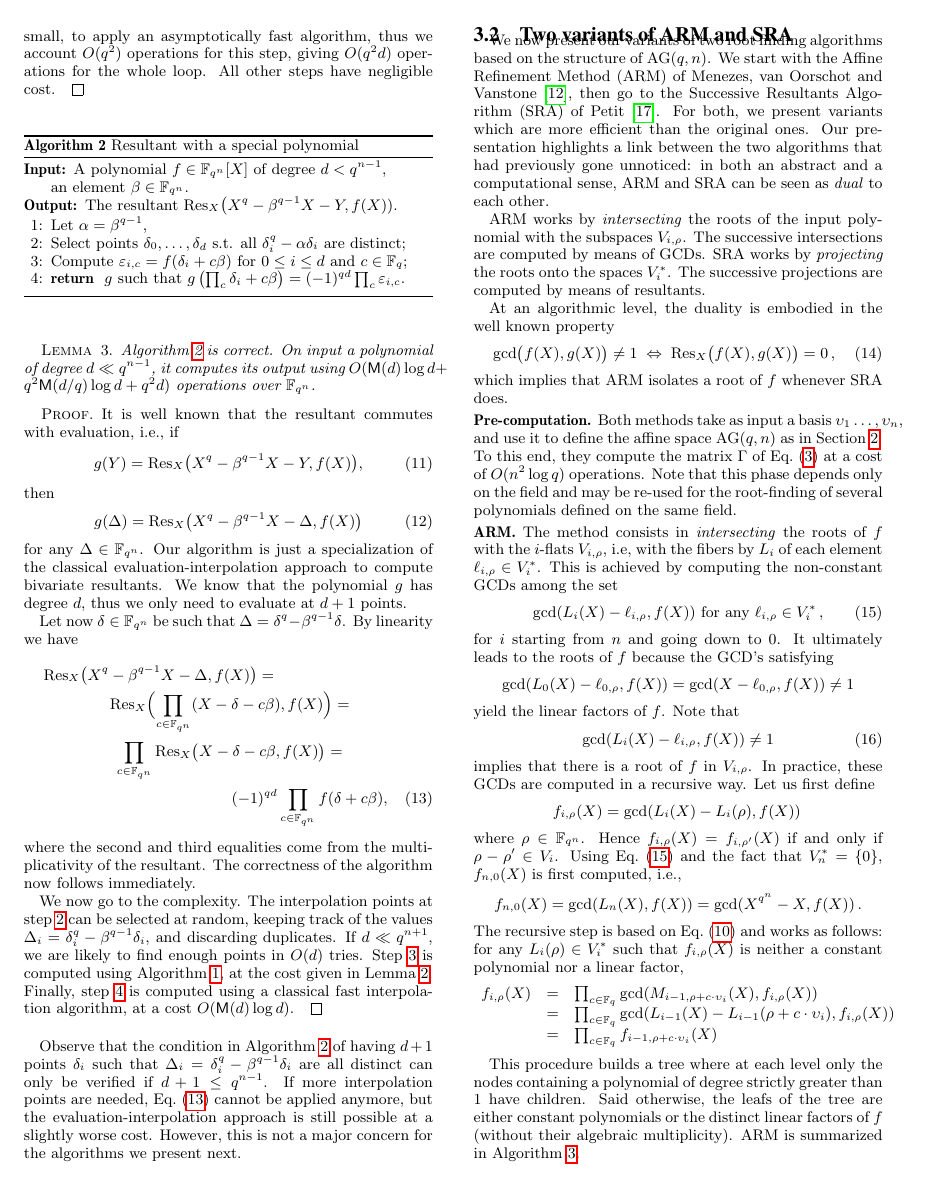
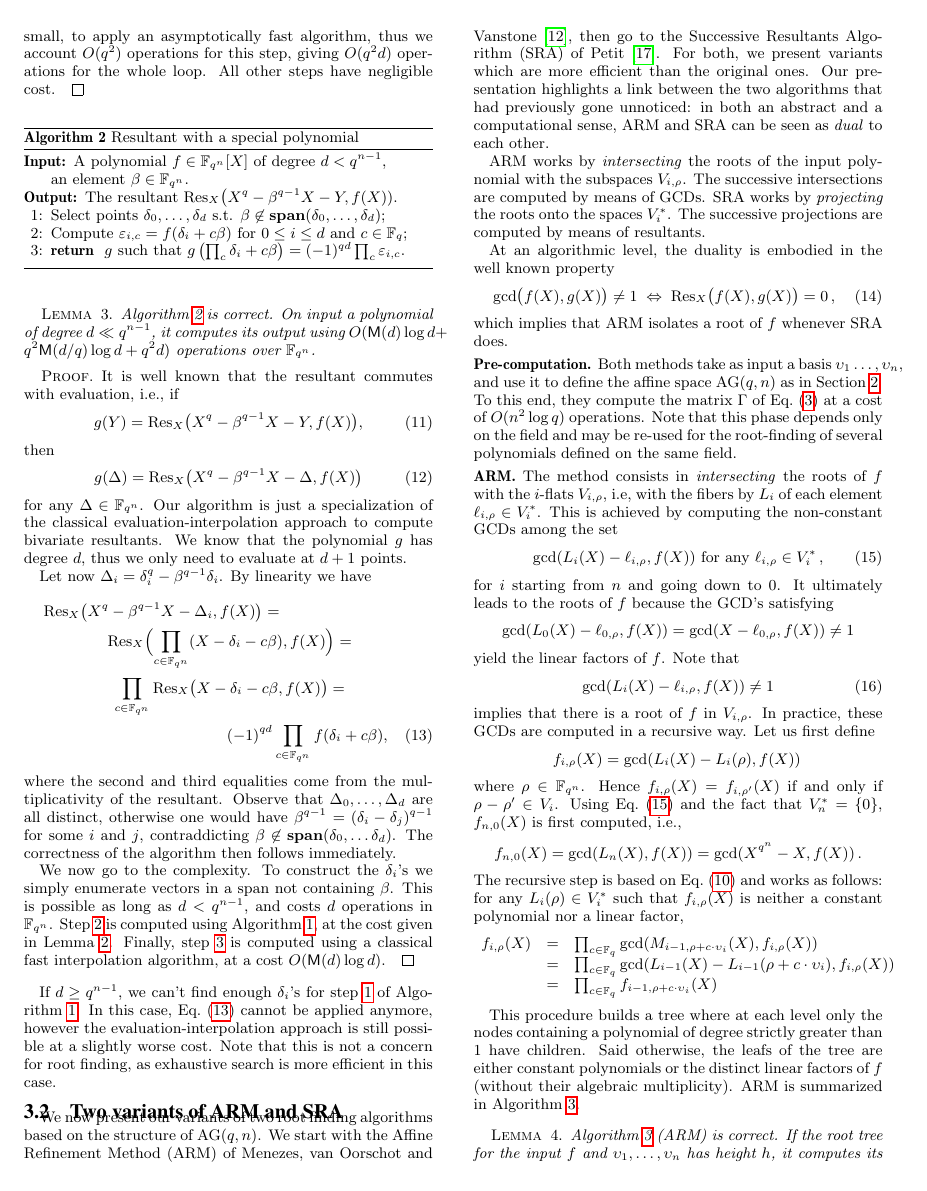
Before and after one commit to defeo/root_finding, a LaTeX paper (root_finding.tex): page 4 of 9. Compiled offline with pdfLaTeX.

Commit message:
Removed randomness from determinant algorithm

```diff
--- a/root_finding.tex
+++ b/root_finding.tex
@@ -547,8 +547,7 @@ multi-point evaluation described in Algorithm~\ref{alg:multi-ev}.
     \REQUIRE A polynomial $f\in\extf[X]$ of degree $\dd<\qq^{n-1}$,\\
     an element $\beta\in\extf$.
     \ENSURE The resultant $\Res_X\bigl(X^\qq-\beta^{\qq-1}X-Y,f(X)).$
-    \STATE Let $\alpha=\beta^{\qq-1}$,
-    \STATE\label{alg:resultant:select} Select points $\delta_0,\dots,\delta_d$ s.t. all $\delta_i^\qq-\alpha\delta_i$ are distinct;
+    \STATE\label{alg:resultant:select} Select points $\delta_0,\dots,\delta_\dd$ s.t. $\beta\not\in\Span(\delta_0,\dots,\delta_\dd)$;
     \STATE\label{alg:resultant:multi-ev} Compute $\varepsilon_{i,c}=f(\delta_i+c\beta)$ for $0\le i\le\dd$ and $c\in\basef$;
     \RETURN\label{alg:resultant:interp} $g$ such that $g\left(\prod_c\delta_i+c\beta\right) = (-1)^{\qq\dd}  \prod_c\varepsilon_{i,c}$.
   \end{algorithmic}
@@ -581,39 +580,39 @@ multi-point evaluation described in Algorithm~\ref{alg:multi-ev}.
   %\begin{equation}
   %  h(Y) = \Res_X\bigl(X^\qq-\beta^{\qq-1}X-Y, f(X)\bigr) = (-1)^\dd g(Y).
   %\end{equation}
-  Let now $\delta\in\extf$ be such that
-  $\Delta=\delta^\qq-\beta^{\qq-1}\delta$. By linearity we have
+  Let now $\Delta_i=\delta_i^\qq-\beta^{\qq-1}\delta_i$. By linearity
+  we have
   \begin{multline}
     \label{eq:lin-resultant}
-    \Res_X\bigl(X^\qq-\beta^{\qq-1}X-\Delta,f(X)\bigr) =\\
-    \Res_X\Bigl(  \prod_{c\in\extf}(X-\delta - c\beta),f(X) \Bigr) =\\
-    \prod_{c\in\extf} \Res_X\bigl(X-\delta - c\beta, f(X)\bigr) =\\
-    (-1)^{\qq\dd} \prod_{c\in\extf} f(\delta+c\beta),
+    \Res_X\bigl(X^\qq-\beta^{\qq-1}X-\Delta_i,f(X)\bigr) =\\
+    \Res_X\Bigl(  \prod_{c\in\extf}(X-\delta_i - c\beta),f(X) \Bigr) =\\
+    \prod_{c\in\extf} \Res_X\bigl(X-\delta_i - c\beta, f(X)\bigr) =\\
+    (-1)^{\qq\dd} \prod_{c\in\extf} f(\delta_i+c\beta),
   \end{multline}
-  where the second and third equalities come from the
-  multiplicativity of the resultant. The correctness of the algorithm
-  now follows immediately.
+  where the second and third equalities come from the multiplicativity
+  of the resultant. Observe that $\Delta_0,\dots,\Delta_d$ are all
+  distinct, otherwise one would have
+  $\beta^{\qq-1}=(\delta_i-\delta_j)^{\qq-1}$ for some $i$ and $j$,
+  contraddicting $\beta\not\in\Span(\delta_0,\dots\delta_\dd)$.  The
+  correctness of the algorithm then follows immediately.
 
-  We now go to the complexity. The interpolation points at
-  step~\ref{alg:resultant:select} can be selected at random, keeping
-  track of the values $\Delta_i=\delta_i^\qq-\beta^{\qq-1}\delta_i$,
-  and discarding duplicates. If $\dd\ll\qq^{n+1}$, we are likely to
-  find enough points in $O(d)$
-  tries. Step~\ref{alg:resultant:multi-ev} is computed using
+  We now go to the complexity. To construct the $\delta_i$'s we simply
+  enumerate vectors in a span not containing $\beta$. This is possible
+  as long as $\dd<\qq^{n-1}$, and costs $d$ operations in
+  $\extf$. Step~\ref{alg:resultant:multi-ev} is computed using
   Algorithm~\ref{alg:multi-ev}, at the cost given in
   Lemma~\ref{lem:multi-ev}. Finally, step~\ref{alg:resultant:interp}
   is computed using a classical fast interpolation algorithm, at a
   cost $O(\Mul(d)\log d)$.
 \end{proof}
 
-Observe that the condition in Algorithm~\ref{alg:resultant} of having
-$\dd+1$ points $\delta_i$ such that
-$\Delta_i=\delta_i^\qq-\beta^{\qq-1}\delta_i$ are all distinct can
-only be verified if $\dd+1\le\qq^{\nn-1}$. If more interpolation
-points are needed, Eq.~\eqref{eq:lin-resultant} cannot be applied
-anymore, but the evaluation-interpolation approach is still possible
-at a slightly worse cost. However, this is not a major concern for the
-algorithms we present next.
+If $\dd\ge\qq^{\nn-1}$, we can't find enough $\delta_i$'s for
+step~\ref{alg:resultant:select} of
+Algorithm~\ref{alg:resultant:select}. In this case,
+Eq.~\eqref{eq:lin-resultant} cannot be applied anymore, however the
+evaluation-interpolation approach is still possible at a slightly
+worse cost. Note that this is not a concern for root finding, as
+exhaustive search is more efficient in this case.
 
 
 
```
